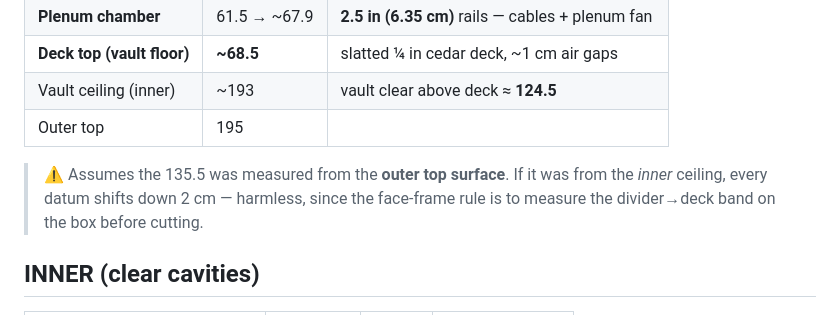
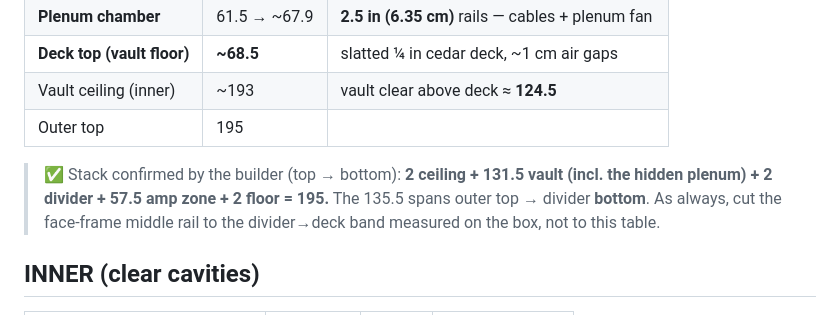
Before and after one commit to peteLuv/Humidity-and-Temperature-controlled-Guitar-Cabinet-, a Markdown page: cabinet-final-measurements.md, the part around the change. Drawn GitHub-style.

Commit message:
Confirm Rev E stack: 2+131.5+2+57.5+2=195; 135.5 runs to the divider bottom

```diff
--- a/cabinet-final-measurements.md
+++ b/cabinet-final-measurements.md
@@ -34,9 +34,10 @@ confirm ceiling height at the final spot.
 | Vault ceiling (inner) | ~193 | vault clear above deck ≈ **124.5** |
 | Outer top | 195 | |
 
-> ⚠ Assumes the 135.5 was measured from the **outer top surface**. If it was from the
-> *inner* ceiling, every datum shifts down 2 cm — harmless, since the face-frame rule
-> is to measure the divider→deck band on the box before cutting.
+> ✅ Stack confirmed by the builder (top → bottom): **2 ceiling + 131.5 vault (incl.
+> the hidden plenum) + 2 divider + 57.5 amp zone + 2 floor = 195.** The 135.5 spans
+> outer top → divider **bottom**. As always, cut the face-frame middle rail to the
+> divider→deck band measured on the box, not to this table.
 
 ## INNER (clear cavities)
 | Compartment | Width | Depth | Height |
```
